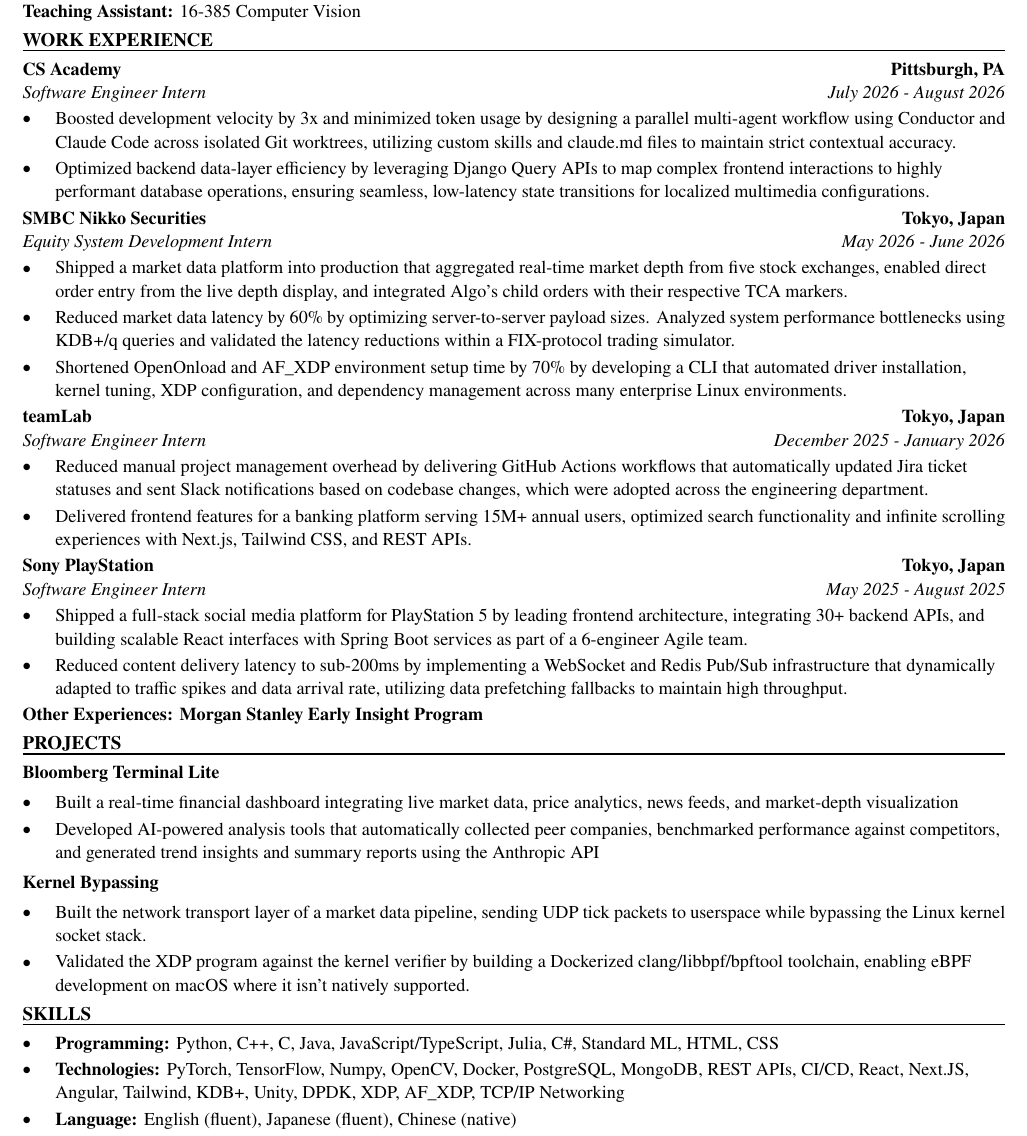
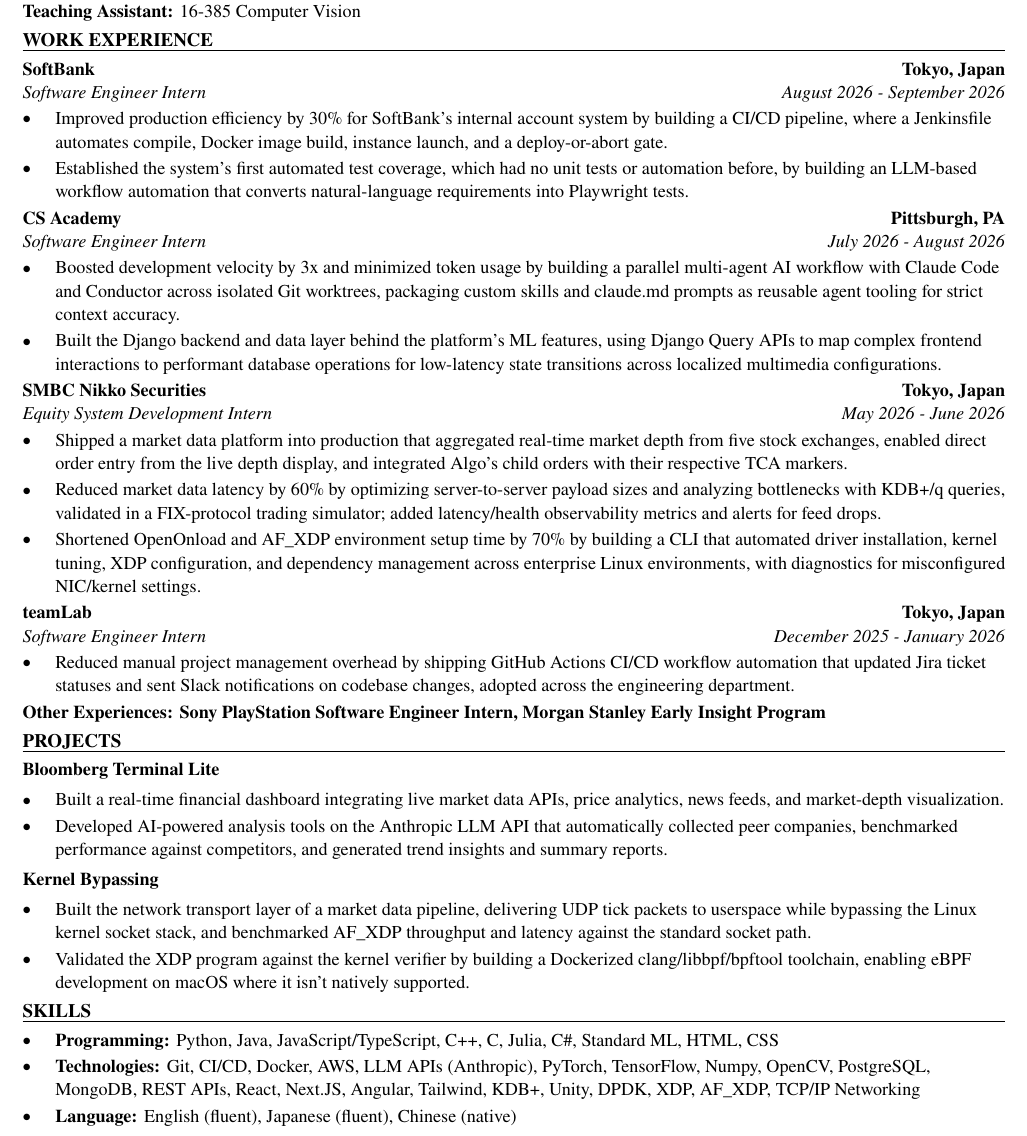
Before and after one commit to xinyichan04/resume, a LaTeX CV (resume.tex, which reads skills.tex): part of the page, cut so that both start at the same text. Compiled offline with pdfLaTeX.

Commit message:
Tailor for Pattern: AI Infrastructure Engineer Intern (ATS score 92.4 -> 100.0)

```diff
--- a/resume.tex
+++ b/resume.tex
@@ -50,42 +50,41 @@
 \textbf{Teaching Assistant:} 16-385 Computer Vision
 
 \section*{WORK EXPERIENCE}
+\entry{SoftBank}{Tokyo, Japan}{Software Engineer Intern}{August 2026 - September 2026}
+\begin{itemize}
+  \item Improved production efficiency by 30\% for SoftBank's internal account system by building a CI/CD pipeline, where a Jenkinsfile automates compile, Docker image build, instance launch, and a deploy-or-abort gate.
+  \item Established the system's first automated test coverage, which had no unit tests or automation before, by building an LLM-based workflow automation that converts natural-language requirements into Playwright tests.
+\end{itemize}
+
 \entry{CS Academy}{Pittsburgh, PA}{Software Engineer Intern}{July 2026 - August 2026}
 \begin{itemize}
-  \item Boosted development velocity by 3x and minimized token usage by designing a parallel multi-agent workflow using Conductor and Claude Code across isolated Git worktrees, utilizing custom skills and claude.md files to maintain strict contextual accuracy.
-  \item Optimized backend data-layer efficiency by leveraging Django Query APIs to map complex frontend interactions to highly performant database operations, ensuring seamless, low-latency state transitions for localized multimedia configurations.
+  \item Boosted development velocity by 3x and minimized token usage by building a parallel multi-agent AI workflow with Claude Code and Conductor across isolated Git worktrees, packaging custom skills and claude.md prompts as reusable agent tooling for strict context accuracy.
+  \item Built the Django backend and data layer behind the platform's ML features, using Django Query APIs to map complex frontend interactions to performant database operations for low-latency state transitions across localized multimedia configurations.
 \end{itemize}
 
 \entry{SMBC Nikko Securities}{Tokyo, Japan}{Equity System Development Intern}{May 2026 - June 2026}
 \begin{itemize}
   \item Shipped a market data platform into production that aggregated real-time market depth from five stock exchanges, enabled direct order entry from the live depth display, and integrated Algo's child orders with their respective TCA markers.
-  \item Reduced market data latency by 60\% by optimizing server-to-server payload sizes. Analyzed system performance bottlenecks using KDB+/q queries and validated the latency reductions within a FIX-protocol trading simulator.
-  \item Shortened OpenOnload and AF\_XDP environment setup time by 70\% by developing a CLI that automated driver installation, kernel tuning, XDP configuration, and dependency management across many enterprise Linux environments.
+  \item Reduced market data latency by 60\% by optimizing server-to-server payload sizes and analyzing bottlenecks with KDB+/q queries, validated in a FIX-protocol trading simulator; added latency/health observability metrics and alerts for feed drops.
+  \item Shortened OpenOnload and AF\_XDP environment setup time by 70\% by building a CLI that automated driver installation, kernel tuning, XDP configuration, and dependency management across enterprise Linux environments, with diagnostics for misconfigured NIC/kernel settings.
 \end{itemize}
 
 \entry{teamLab}{Tokyo, Japan}{Software Engineer Intern}{December 2025 - January 2026}
 \begin{itemize}
-  \item Reduced manual project management overhead by delivering GitHub Actions workflows that automatically updated Jira ticket statuses and sent Slack notifications based on codebase changes, which were adopted across the engineering department.
-  \item Delivered frontend features for a banking platform serving 15M+ annual users, optimized search functionality and infinite scrolling experiences with Next.js, Tailwind CSS, and REST APIs.
+  \item Reduced manual project management overhead by shipping GitHub Actions CI/CD workflow automation that updated Jira ticket statuses and sent Slack notifications on codebase changes, adopted across the engineering department.
 \end{itemize}
-
-\entry{Sony PlayStation}{Tokyo, Japan}{Software Engineer Intern}{May 2025 - August 2025}
-\begin{itemize}
-  \item Shipped a full-stack social media platform for PlayStation 5 by leading frontend architecture, integrating 30+ backend APIs, and building scalable React interfaces with Spring Boot services as part of a 6-engineer Agile team.
-  \item Reduced content delivery latency to sub-200ms by implementing a WebSocket and Redis Pub/Sub infrastructure that dynamically adapted to traffic spikes and data arrival rate, utilizing data prefetching fallbacks to maintain high throughput.
-\end{itemize}
-\textbf{Other Experiences: Morgan Stanley Early Insight Program}
+\textbf{Other Experiences: Sony PlayStation Software Engineer Intern, Morgan Stanley Early Insight Program}
 
 \section*{PROJECTS}
 \textbf{Bloomberg Terminal Lite}\par\vspace{2pt}
 \begin{itemize}
-  \item Built a real-time financial dashboard integrating live market data, price analytics, news feeds, and market-depth visualization
-  \item Developed AI-powered analysis tools that automatically collected peer companies, benchmarked performance against competitors, and generated trend insights and summary reports using the Anthropic API
+  \item Built a real-time financial dashboard integrating live market data APIs, price analytics, news feeds, and market-depth visualization.
+  \item Developed AI-powered analysis tools on the Anthropic LLM API that automatically collected peer companies, benchmarked performance against competitors, and generated trend insights and summary reports.
 \end{itemize}
 \vspace{2pt}
 \textbf{Kernel Bypassing}\par\vspace{2pt}
 \begin{itemize}
-  \item Built the network transport layer of a market data pipeline, sending UDP tick packets to userspace while bypassing the Linux kernel socket stack.
+  \item Built the network transport layer of a market data pipeline, delivering UDP tick packets to userspace while bypassing the Linux kernel socket stack, and benchmarked AF\_XDP throughput and latency against the standard socket path.
   \item Validated the XDP program against the kernel verifier by building a Dockerized clang/libbpf/bpftool toolchain, enabling eBPF development on macOS where it isn't natively supported.
 \end{itemize}
 
--- a/skills.tex
+++ b/skills.tex
@@ -1,7 +1,7 @@
 % SKILLS section: the ONLY part the tailoring system rewrites.
 \section*{SKILLS}
 \begin{itemize}
-  \item \textbf{Programming:} Python, C++, C, Java, JavaScript/TypeScript, Julia, C\#, Standard ML, HTML, CSS
-  \item \textbf{Technologies:} PyTorch, TensorFlow, Numpy, OpenCV, Docker, PostgreSQL, MongoDB, REST APIs, CI/CD, React, Next.JS, Angular, Tailwind, KDB+, Unity, DPDK, XDP, AF\_XDP, TCP/IP Networking
+  \item \textbf{Programming:} Python, Java, JavaScript/TypeScript, C++, C, Julia, C\#, Standard ML, HTML, CSS
+  \item \textbf{Technologies:} Git, CI/CD, Docker, AWS, LLM APIs (Anthropic), PyTorch, TensorFlow, Numpy, OpenCV, PostgreSQL, MongoDB, REST APIs, React, Next.JS, Angular, Tailwind, KDB+, Unity, DPDK, XDP, AF\_XDP, TCP/IP Networking
   \item \textbf{Language:} English (fluent), Japanese (fluent), Chinese (native)
 \end{itemize}
```
